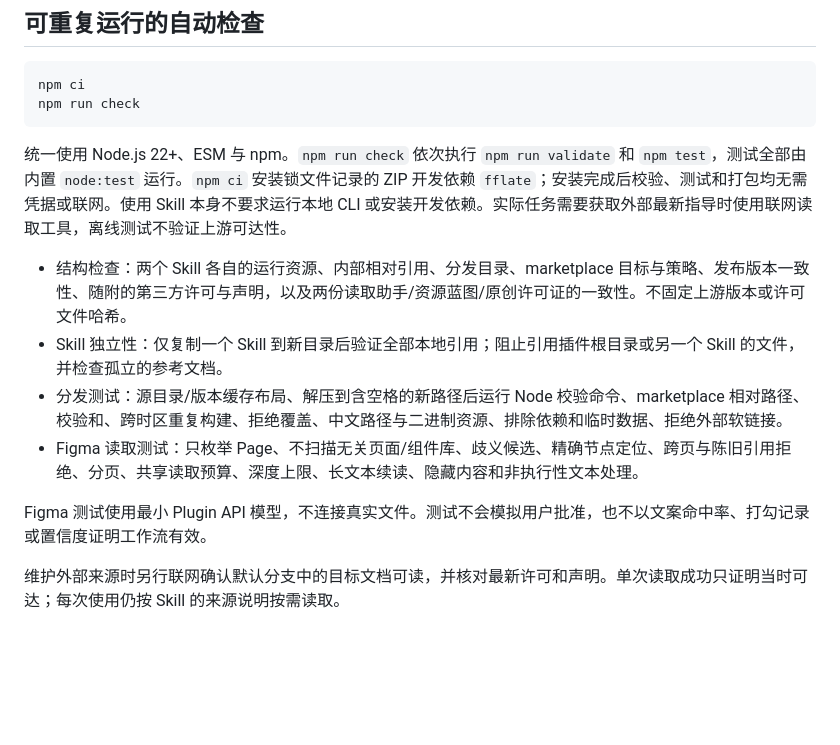
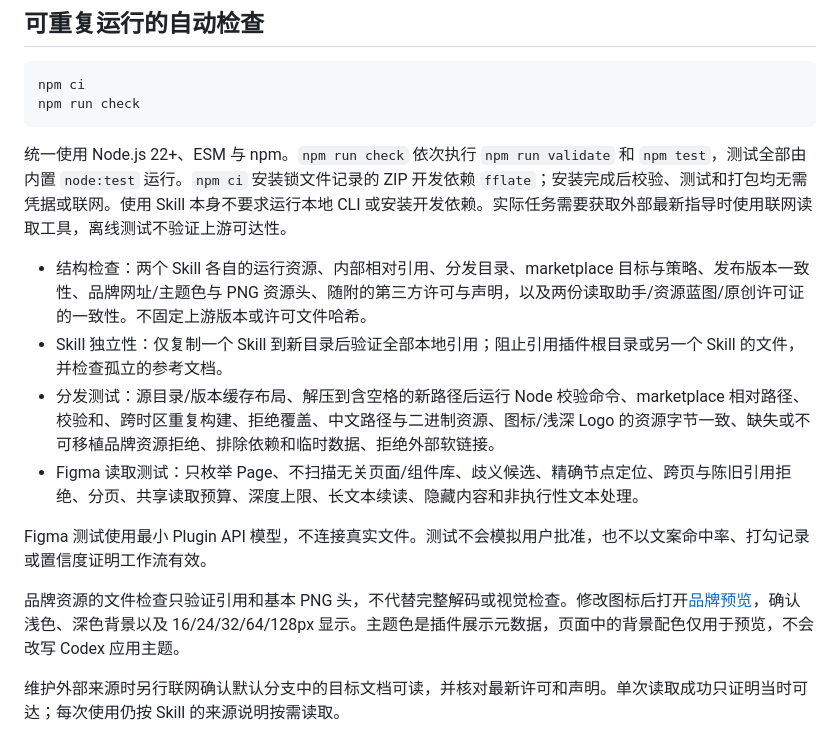
Before and after one commit to MinLeeV5/design-harness, a Markdown page: docs/validation.md, the part around the change. Drawn GitHub-style; blank space fills up the shorter version.

Commit message:
feat: add approved component branding for 0.1.1

```diff
--- a/docs/validation.md
+++ b/docs/validation.md
@@ -11,12 +11,14 @@ npm run check
 
 统一使用 Node.js 22+、ESM 与 npm。`npm run check` 依次执行 `npm run validate` 和 `npm test`，测试全部由内置 `node:test` 运行。`npm ci` 安装锁文件记录的 ZIP 开发依赖 `fflate`；安装完成后校验、测试和打包均无需凭据或联网。使用 Skill 本身不要求运行本地 CLI 或安装开发依赖。实际任务需要获取外部最新指导时使用联网读取工具，离线测试不验证上游可达性。
 
-- 结构检查：两个 Skill 各自的运行资源、内部相对引用、分发目录、marketplace 目标与策略、发布版本一致性、随附的第三方许可与声明，以及两份读取助手/资源蓝图/原创许可证的一致性。不固定上游版本或许可文件哈希。
+- 结构检查：两个 Skill 各自的运行资源、内部相对引用、分发目录、marketplace 目标与策略、发布版本一致性、品牌网址/主题色与 PNG 资源头、随附的第三方许可与声明，以及两份读取助手/资源蓝图/原创许可证的一致性。不固定上游版本或许可文件哈希。
 - Skill 独立性：仅复制一个 Skill 到新目录后验证全部本地引用；阻止引用插件根目录或另一个 Skill 的文件，并检查孤立的参考文档。
-- 分发测试：源目录/版本缓存布局、解压到含空格的新路径后运行 Node 校验命令、marketplace 相对路径、校验和、跨时区重复构建、拒绝覆盖、中文路径与二进制资源、排除依赖和临时数据、拒绝外部软链接。
+- 分发测试：源目录/版本缓存布局、解压到含空格的新路径后运行 Node 校验命令、marketplace 相对路径、校验和、跨时区重复构建、拒绝覆盖、中文路径与二进制资源、图标/浅深 Logo 的资源字节一致、缺失或不可移植品牌资源拒绝、排除依赖和临时数据、拒绝外部软链接。
 - Figma 读取测试：只枚举 Page、不扫描无关页面/组件库、歧义候选、精确节点定位、跨页与陈旧引用拒绝、分页、共享读取预算、深度上限、长文本续读、隐藏内容和非执行性文本处理。
 
 Figma 测试使用最小 Plugin API 模型，不连接真实文件。测试不会模拟用户批准，也不以文案命中率、打勾记录或置信度证明工作流有效。
+
+品牌资源的文件检查只验证引用和基本 PNG 头，不代替完整解码或视觉检查。修改图标后打开[品牌预览](brand-preview.html)，确认浅色、深色背景以及 16/24/32/64/128px 显示。主题色是插件展示元数据，页面中的背景配色仅用于预览，不会改写 Codex 应用主题。
 
 维护外部来源时另行联网确认默认分支中的目标文档可读，并核对最新许可和声明。单次读取成功只证明当时可达；每次使用仍按 Skill 的来源说明按需读取。
 
```
Also changed, not shown: AGENTS.md (+1 -0 lines), README.md (+6 -2 lines), assets/README.md (added, +26 -0 lines), assets/icon.png (added), 8 other files.
